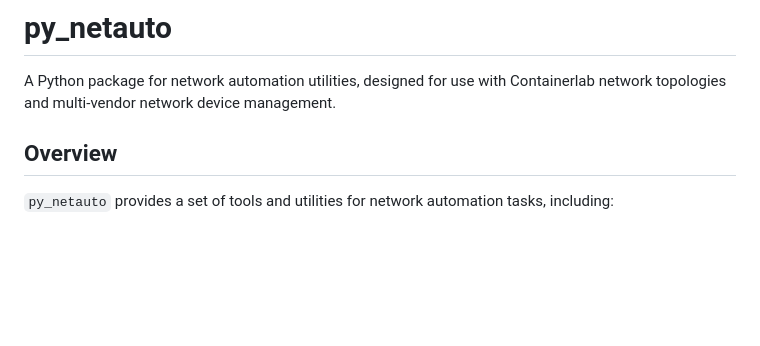
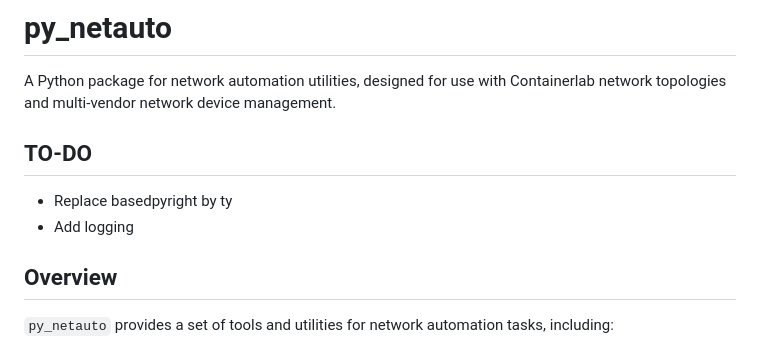
Before and after one commit to danielmacuare/dmac-clab, a Markdown page: py_netauto/README.md, the part around the change. Drawn GitHub-style; blank space fills up the shorter version.

Commit message:
Updating TO-DOs in Readme file

```diff
--- a/py_netauto/README.md
+++ b/py_netauto/README.md
@@ -1,6 +1,10 @@
 # py_netauto
 
 A Python package for network automation utilities, designed for use with Containerlab network topologies and multi-vendor network device management.
+
+## TO-DO
+- Replace basedpyright by ty
+- Add logging
 
 ## Overview
 
```
